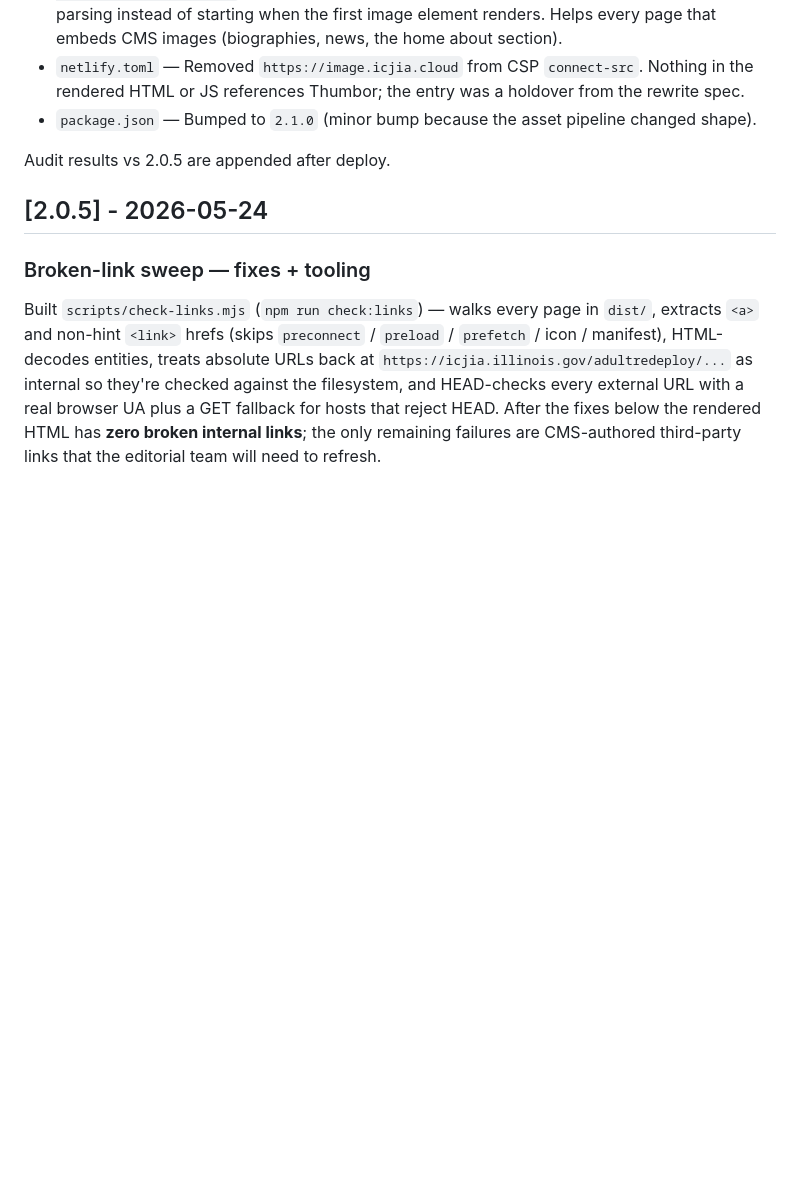
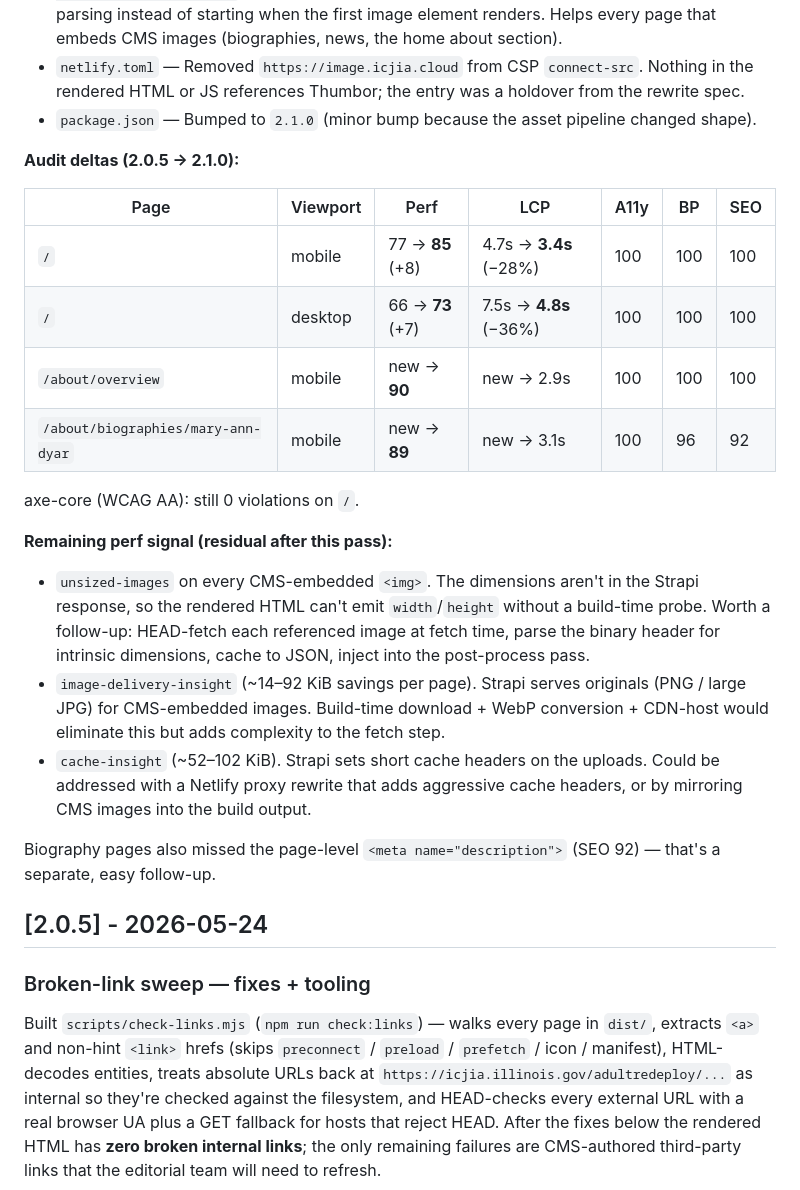
Before and after one commit to ICJIA/adult-redeploy-client-next, a Markdown page: CHANGELOG.md, the part around the change. GitHub-like rendering; blank space fills up the shorter version.

Commit message:
docs: append 2.1.0 audit deltas to changelog

```diff
--- a/CHANGELOG.md
+++ b/CHANGELOG.md
@@ -15,7 +15,23 @@ Lighthouse mobile was Perf 77, LCP 4.7s — most of the spend was the hero JPG (
 - `netlify.toml` — Removed `https://image.icjia.cloud` from CSP `connect-src`. Nothing in the rendered HTML or JS references Thumbor; the entry was a holdover from the rewrite spec.
 - `package.json` — Bumped to `2.1.0` (minor bump because the asset pipeline changed shape).
 
-Audit results vs 2.0.5 are appended after deploy.
+**Audit deltas (2.0.5 → 2.1.0):**
+
+| Page | Viewport | Perf | LCP | A11y | BP | SEO |
+|---|---|---|---|---|---|---|
+| `/` | mobile  | 77 → **85**  (+8) | 4.7s → **3.4s** (−28%) | 100 | 100 | 100 |
+| `/` | desktop | 66 → **73**  (+7) | 7.5s → **4.8s** (−36%) | 100 | 100 | 100 |
+| `/about/overview`    | mobile | new → **90** | new → 2.9s | 100 | 100 | 100 |
+| `/about/biographies/mary-ann-dyar` | mobile | new → **89** | new → 3.1s | 100 | 96 | 92 |
+
+axe-core (WCAG AA): still 0 violations on `/`.
+
+**Remaining perf signal (residual after this pass):**
+- `unsized-images` on every CMS-embedded `<img>`. The dimensions aren't in the Strapi response, so the rendered HTML can't emit `width`/`height` without a build-time probe. Worth a follow-up: HEAD-fetch each referenced image at fetch time, parse the binary header for intrinsic dimensions, cache to JSON, inject into the post-process pass.
+- `image-delivery-insight` (~14–92 KiB savings per page). Strapi serves originals (PNG / large JPG) for CMS-embedded images. Build-time download + WebP conversion + CDN-host would eliminate this but adds complexity to the fetch step.
+- `cache-insight` (~52–102 KiB). Strapi sets short cache headers on the uploads. Could be addressed with a Netlify proxy rewrite that adds aggressive cache headers, or by mirroring CMS images into the build output.
+
+Biography pages also missed the page-level `<meta name="description">` (SEO 92) — that's a separate, easy follow-up.
 
 ## [2.0.5] - 2026-05-24
 
```
